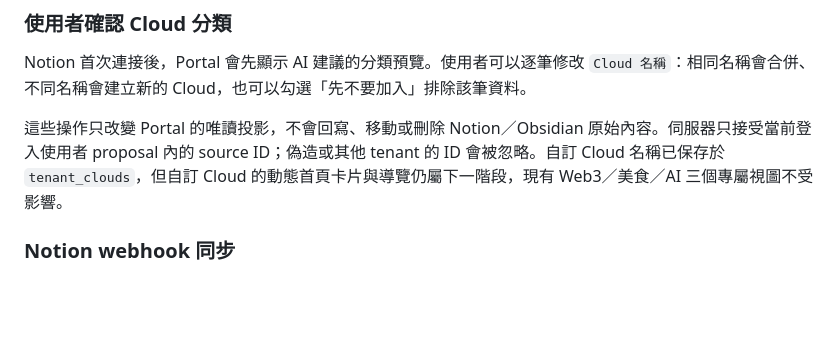
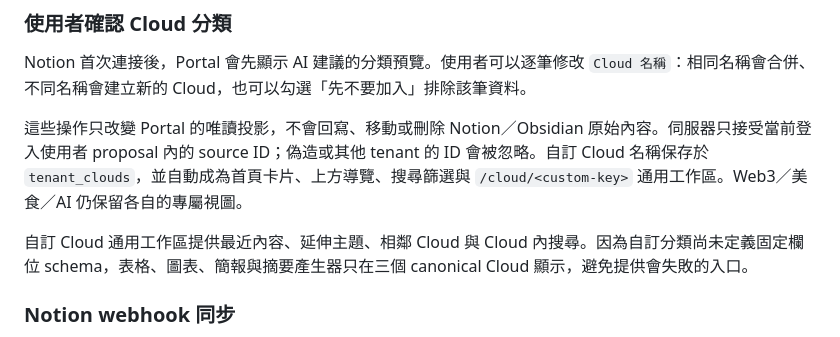
Before and after one commit to kshmr725/line-notion-capture, a Markdown page: README.md, the part around the change. GitHub-like rendering; blank space fills up the shorter version.

Commit message:
docs: record dynamic custom cloud navigation

```diff
--- a/README.md
+++ b/README.md
@@ -256,7 +256,9 @@ python scripts/verify_go_live.py --portal https://你的-portal-render-url
 
 Notion 首次連接後，Portal 會先顯示 AI 建議的分類預覽。使用者可以逐筆修改 `Cloud 名稱`：相同名稱會合併、不同名稱會建立新的 Cloud，也可以勾選「先不要加入」排除該筆資料。
 
-這些操作只改變 Portal 的唯讀投影，不會回寫、移動或刪除 Notion／Obsidian 原始內容。伺服器只接受當前登入使用者 proposal 內的 source ID；偽造或其他 tenant 的 ID 會被忽略。自訂 Cloud 名稱已保存於 `tenant_clouds`，但自訂 Cloud 的動態首頁卡片與導覽仍屬下一階段，現有 Web3／美食／AI 三個專屬視圖不受影響。
+這些操作只改變 Portal 的唯讀投影，不會回寫、移動或刪除 Notion／Obsidian 原始內容。伺服器只接受當前登入使用者 proposal 內的 source ID；偽造或其他 tenant 的 ID 會被忽略。自訂 Cloud 名稱保存於 `tenant_clouds`，並自動成為首頁卡片、上方導覽、搜尋篩選與 `/cloud/<custom-key>` 通用工作區。Web3／美食／AI 仍保留各自的專屬視圖。
+
+自訂 Cloud 通用工作區提供最近內容、延伸主題、相鄰 Cloud 與 Cloud 內搜尋。因為自訂分類尚未定義固定欄位 schema，表格、圖表、簡報與摘要產生器只在三個 canonical Cloud 顯示，避免提供會失敗的入口。
 
 ### Notion webhook 同步
 
```
Also changed, not shown: 2 other files.
